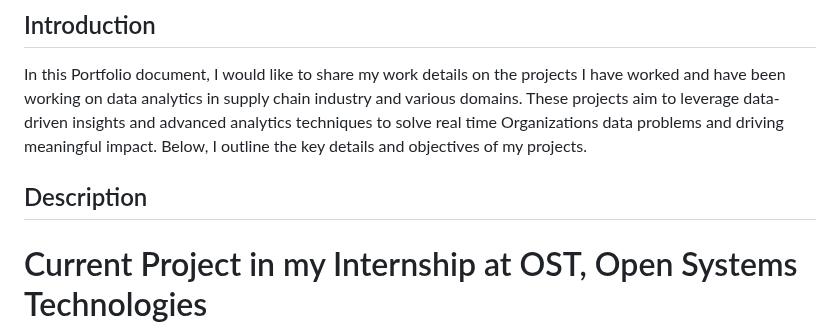
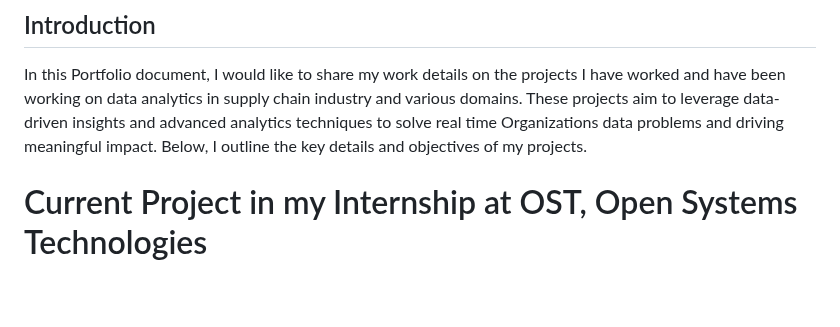
Before and after one commit to tdurgasaranya/Durga-Saranya, a Markdown page: README.md, the part around one of its changes. Drawn GitHub-style; blank space fills up the shorter version.

```diff
--- a/README.md
+++ b/README.md
@@ -8,8 +8,6 @@
 ## Introduction
 
 In this Portfolio document, I would like to share my work details on the projects I have worked and have been working on data analytics in supply chain industry and various domains. These projects aim to leverage data-driven insights and advanced analytics techniques to solve real time Organizations data problems and driving meaningful impact. Below, I outline the key details and objectives of my projects.
-
-## Description
 
 # Current Project in my Internship at OST, Open Systems Technologies
 **Role: Business Intelligence and reporting(Analytics)**
```
Also changed, not shown: other parts of README.md (+1 -1 lines).
